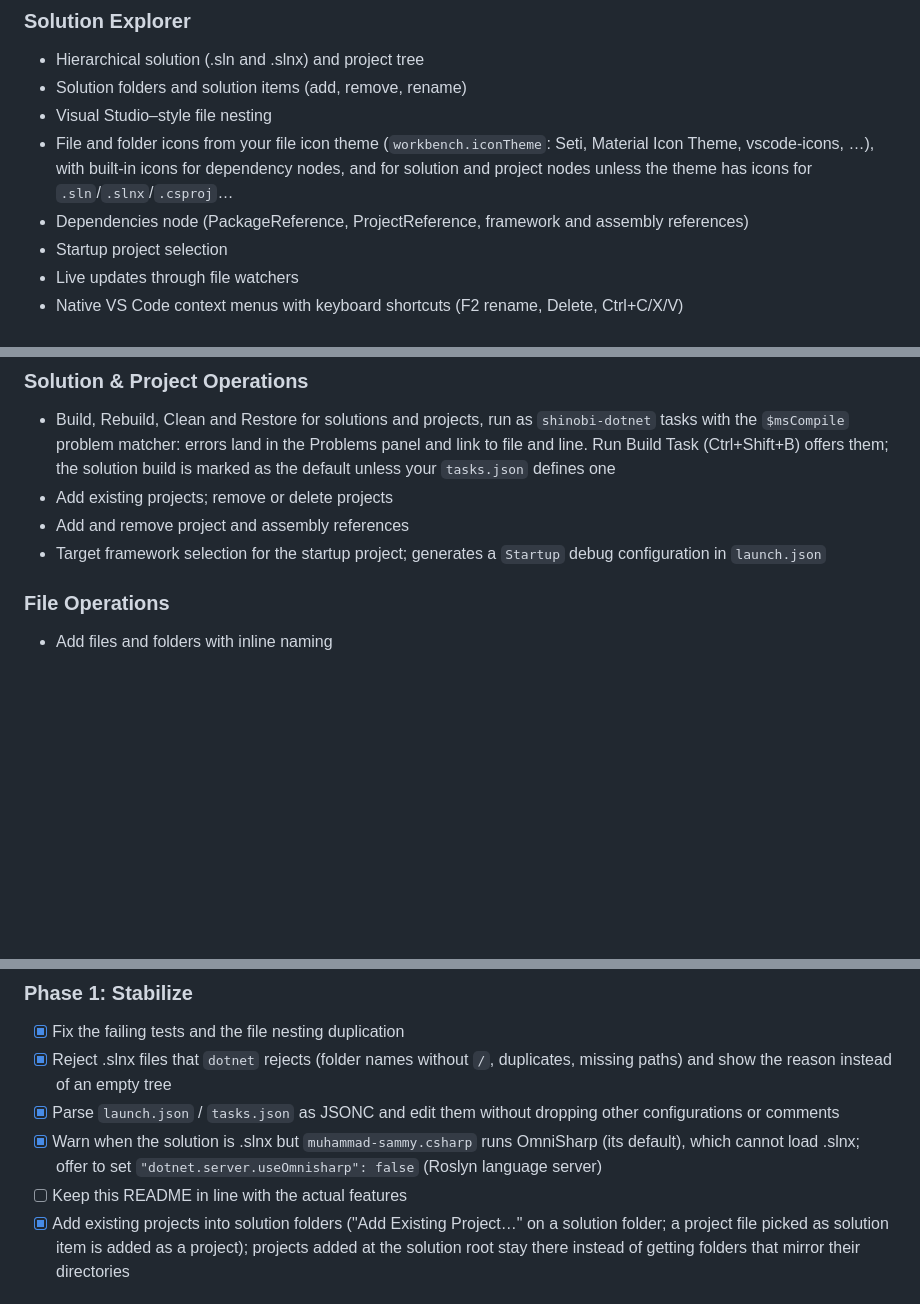
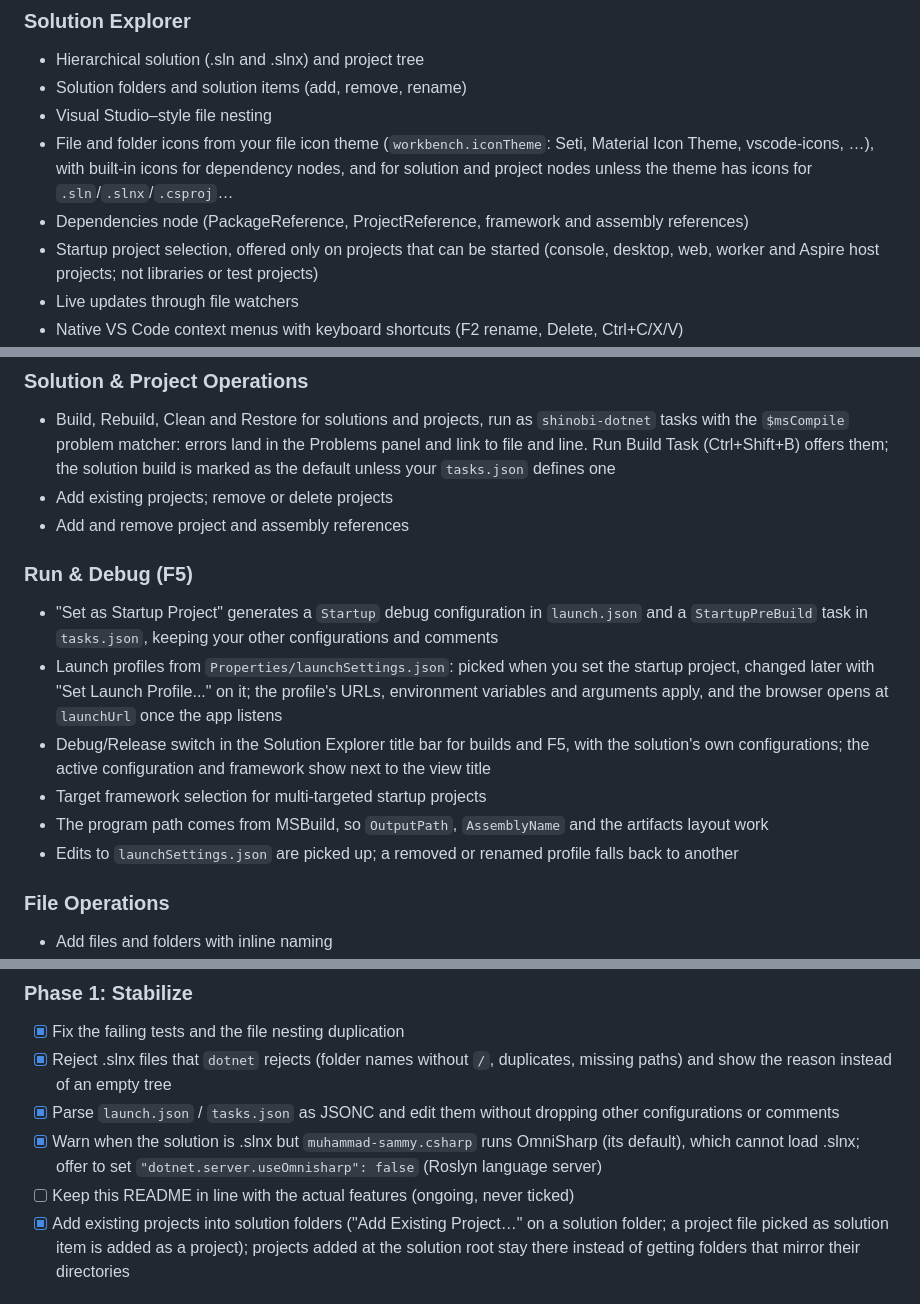
Before and after one commit to hempe/vscode-dot-studio, a Markdown page: README.md, 3 parts joined by grey strips. GitHub-like rendering; blank space fills up the shorter version.

Commit message:
README: describe run and debug as it works now
Co-Authored-By: Claude Opus 5.5 <noreply@anthropic.com>

```diff
--- a/README.md
+++ b/README.md
@@ -14,7 +14,7 @@ A Visual Studio–style Solution Explorer, NuGet package manager and project too
 - Visual Studio–style file nesting
 - File and folder icons from your file icon theme (`workbench.iconTheme`: Seti, Material Icon Theme, vscode-icons, …), with built-in icons for dependency nodes, and for solution and project nodes unless the theme has icons for `.sln`/`.slnx`/`.csproj`…
 - Dependencies node (PackageReference, ProjectReference, framework and assembly references)
-- Startup project selection
+- Startup project selection, offered only on projects that can be started (console, desktop, web, worker and Aspire host projects; not libraries or test projects)
 - Live updates through file watchers
 - Native VS Code context menus with keyboard shortcuts (F2 rename, Delete, Ctrl+C/X/V)
 - Errors in the tree: files with errors or warnings get a red or yellow squiggly underline and a count; folders, projects, solution folders and the solution show a dot when anything below them has problems. Build markers are reliable after a (re)build, as in Visual Studio. Live language-server errors for open files come on top; for live errors in all files set `"dotnet.backgroundAnalysis.compilerDiagnosticsScope": "fullSolution"`. Infos and suggestions (the editor's `···` hints, Visual Studio's "Messages") are hidden unless `shinobi.solutionExplorer.diagnostics.showInfos` is on
@@ -27,7 +27,14 @@ A Visual Studio–style Solution Explorer, NuGet package manager and project too
 - Build, Rebuild, Clean and Restore for solutions and projects, run as `shinobi-dotnet` tasks with the `$msCompile` problem matcher: errors land in the Problems panel and link to file and line. Run Build Task (Ctrl+Shift+B) offers them; the solution build is marked as the default unless your `tasks.json` defines one
 - Add existing projects; remove or delete projects
 - Add and remove project and assembly references
-- Target framework selection for the startup project; generates a `Startup` debug configuration in `launch.json`
+
+### Run & Debug (F5)
+- "Set as Startup Project" generates a `Startup` debug configuration in `launch.json` and a `StartupPreBuild` task in `tasks.json`, keeping your other configurations and comments
+- Launch profiles from `Properties/launchSettings.json`: picked when you set the startup project, changed later with "Set Launch Profile..." on it; the profile's URLs, environment variables and arguments apply, and the browser opens at `launchUrl` once the app listens
+- Debug/Release switch in the Solution Explorer title bar for builds and F5, with the solution's own configurations; the active configuration and framework show next to the view title
+- Target framework selection for multi-targeted startup projects
+- The program path comes from MSBuild, so `OutputPath`, `AssemblyName` and the artifacts layout work
+- Edits to `launchSettings.json` are picked up; a removed or renamed profile falls back to another
 
 ### File Operations
 - Add files and folders with inline naming
@@ -56,7 +63,7 @@ Ordered by what is needed to drop Visual Studio for daily work. Phases 1–4 cov
 - [x] Reject .slnx files that `dotnet` rejects (folder names without `/`, duplicates, missing paths) and show the reason instead of an empty tree
 - [x] Parse `launch.json` / `tasks.json` as JSONC and edit them without dropping other configurations or comments
 - [x] Warn when the solution is .slnx but `muhammad-sammy.csharp` runs OmniSharp (its default), which cannot load .slnx; offer to set `"dotnet.server.useOmnisharp": false` (Roslyn language server)
-- [ ] Keep this README in line with the actual features
+- [ ] Keep this README in line with the actual features (ongoing, never ticked)
 - [x] Add existing projects into solution folders ("Add Existing Project…" on a solution folder; a project file picked as solution item is added as a project); projects added at the solution root stay there instead of getting folders that mirror their directories
 
 ### Phase 1.5: Look like VS Code
```
